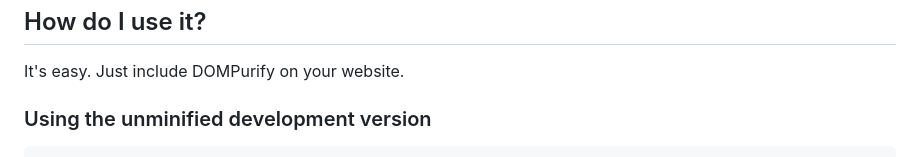
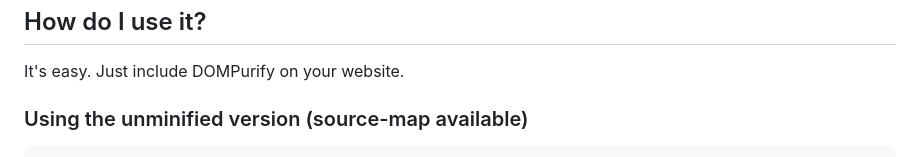
Before and after one commit to cure53/DOMPurify, a Markdown page: README.md, the part around the change printed below. Rendered like a GitHub page.

Commit message:
Update README.md
Fix #1092

````diff
--- a/README.md
+++ b/README.md
@@ -22,6 +22,6 @@ DOMPurify sanitizes HTML and prevents XSS attacks. You can feed DOMPurify with s
 
 It's easy. Just include DOMPurify on your website.
 
-### Using the unminified development version
+### Using the unminified version (source-map available)
 
 ```html
````
Also changed, not shown: other parts of README.md (+1 -1 lines).
